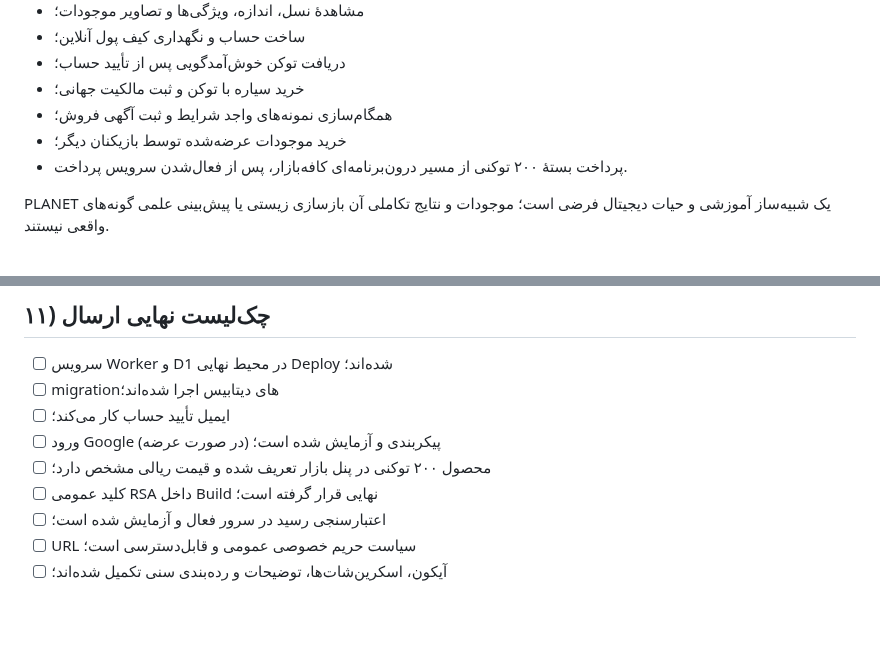
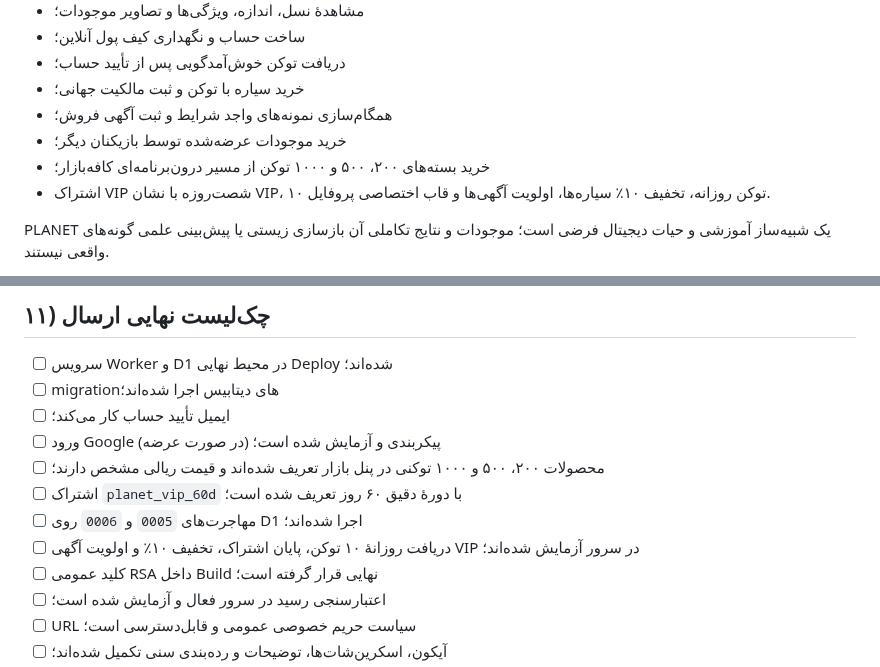
Before and after one commit to karafarin12800-del/Planet, a Markdown page: CAFEBAZAAR_RELEASE_GUIDE_FA.md, 2 parts joined by grey strips. Rendered like a GitHub page; blank space fills up the shorter version.

```diff
--- a/CAFEBAZAAR_RELEASE_GUIDE_FA.md
+++ b/CAFEBAZAAR_RELEASE_GUIDE_FA.md
@@ -95,7 +97,8 @@ PLANET یک شبیه‌ساز تعاملی برای کاوش سیاره‌ها
 - خرید سیاره با توکن و ثبت مالکیت جهانی؛
 - همگام‌سازی نمونه‌های واجد شرایط و ثبت آگهی فروش؛
 - خرید موجودات عرضه‌شده توسط بازیکنان دیگر؛
-- پرداخت بستهٔ ۲۰۰ توکنی از مسیر درون‌برنامه‌ای کافه‌بازار، پس از فعال‌شدن سرویس پرداخت.
+- خرید بسته‌های ۲۰۰، ۵۰۰ و ۱۰۰۰ توکن از مسیر درون‌برنامه‌ای کافه‌بازار؛
+- اشتراک VIP شصت‌روزه با نشان VIP، ۱۰ توکن روزانه، تخفیف ۱۰٪ سیاره‌ها، اولویت آگهی‌ها و قاب اختصاصی پروفایل.
 
 PLANET یک شبیه‌ساز آموزشی و حیات دیجیتال فرضی است؛ موجودات و نتایج تکاملی آن بازسازی زیستی یا پیش‌بینی علمی گونه‌های واقعی نیستند.
 
@@ -158,7 +162,10 @@ https://github.com/karafarin12800-del/Planet/blob/planet-cafebazaar-release/priv
 - [ ] migrationهای دیتابیس اجرا شده‌اند؛
 - [ ] ایمیل تأیید حساب کار می‌کند؛
 - [ ] ورود Google (در صورت عرضه) پیکربندی و آزمایش شده است؛
-- [ ] محصول ۲۰۰ توکنی در پنل بازار تعریف شده و قیمت ریالی مشخص دارد؛
+- [ ] محصولات ۲۰۰، ۵۰۰ و ۱۰۰۰ توکنی در پنل بازار تعریف شده‌اند و قیمت ریالی مشخص دارند؛
+- [ ] اشتراک `planet_vip_60d` با دورهٔ دقیق ۶۰ روز تعریف شده است؛
+- [ ] مهاجرت‌های `0005` و `0006` روی D1 اجرا شده‌اند؛
+- [ ] دریافت روزانهٔ ۱۰ توکن، پایان اشتراک، تخفیف ۱۰٪ و اولویت آگهی VIP در سرور آزمایش شده‌اند؛
 - [ ] کلید عمومی RSA داخل Build نهایی قرار گرفته است؛
 - [ ] اعتبارسنجی رسید در سرور فعال و آزمایش شده است؛
 - [ ] URL سیاست حریم خصوصی عمومی و قابل‌دسترسی است؛
```
Also changed, not shown: other parts of CAFEBAZAAR_RELEASE_GUIDE_FA.md (+14 -11 lines).
